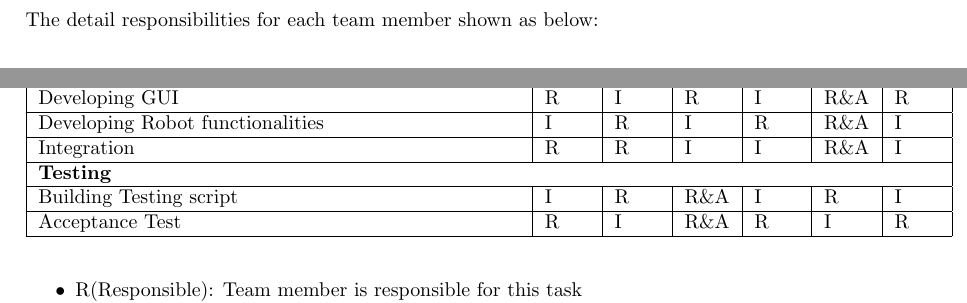
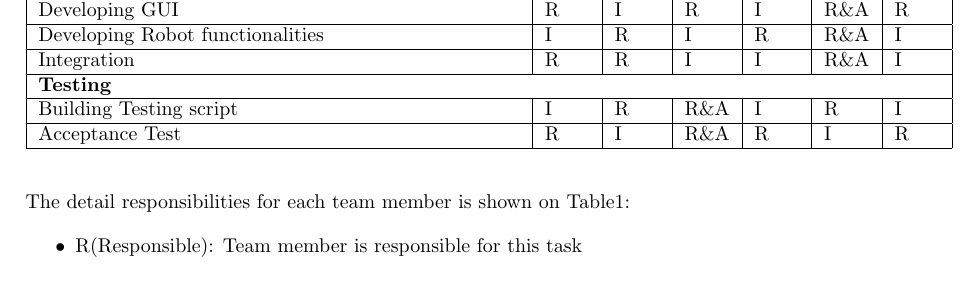
Before and after one commit to benwinding/latelejos, a LaTeX document (Documentation/SPMP/SPMP.tex, which reads Documentation/SPMP/sections/project_organisation.tex): two parts of pages 7 and 8 of 21 before the commit and part of page 7 of 20 after it, the two joined at a grey line, cut so that both start at the same text. Compiled offline with pdfLaTeX.

Commit message:
minor fix

```diff
--- a/Documentation/SPMP/sections/project_organisation.tex
+++ b/Documentation/SPMP/sections/project_organisation.tex
@@ -63,7 +62,7 @@ Phan has software company working experience. He is familiar with the industry s
 Sean has experience of making budget plan for the project. He also studied project management course and has a skill to identify the risks of project.
 \end{itemize}
 
-The detail responsibilities for each team member shown as below:
+The detail responsibilities for each team member is shown on Table1:
 
 \begin{table}[]
 	\centering
```
Also changed, not shown: Documentation/SPMP/sections/project_organisation.tex (1 more changed lines).
